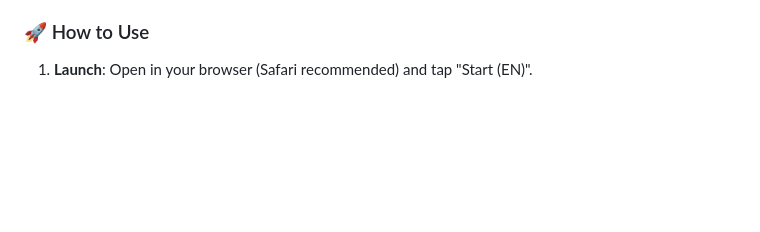
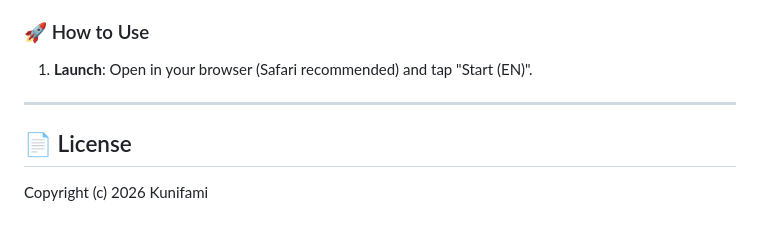
Before and after one commit to KuniFami-Soft-Studio/form-mirror-pro-iphone, a Markdown page: README.md, the part around the change. Rendered like a GitHub page; blank space fills up the shorter version.

```diff
--- a/README.md
+++ b/README.md
@@ -64,3 +64,8 @@ Perfect your form for dance, golf, tennis, yoga, and all types of sports!
 
 ### 🚀 How to Use
 1. **Launch**: Open in your browser (Safari recommended) and tap "Start (EN)".
+
+---
+
+## 📄 License
+Copyright (c) 2026 Kunifami
```
